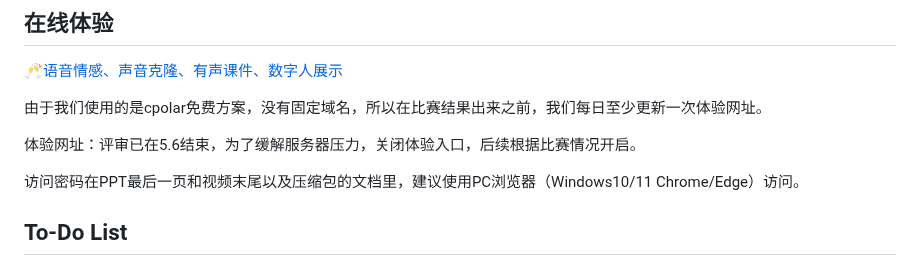
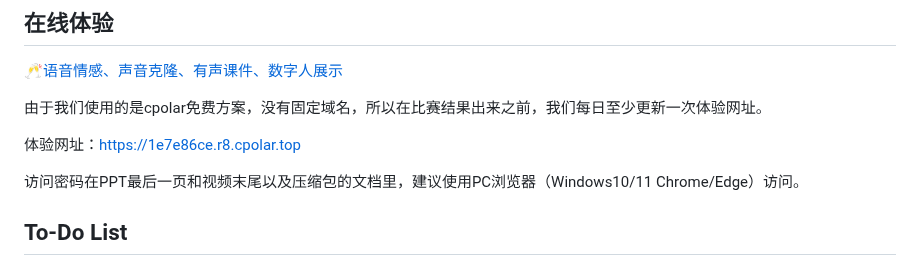
Before and after one commit to anonymous-fwwb/VoceTeach, a Markdown page: README.md, the part around the change. Rendered like a GitHub page.

```diff
--- a/README.md
+++ b/README.md
@@ -13,7 +13,7 @@
 
 由于我们使用的是cpolar免费方案，没有固定域名，所以在比赛结果出来之前，我们每日至少更新一次体验网址。
 
-体验网址：评审已在5.6结束，为了缓解服务器压力，关闭体验入口，后续根据比赛情况开启。
+体验网址：https://1e7e86ce.r8.cpolar.top
 
 访问密码在PPT最后一页和视频末尾以及压缩包的文档里，建议使用PC浏览器（Windows10/11 Chrome/Edge）访问。
 
```
